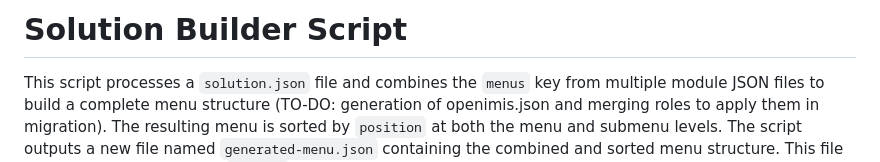
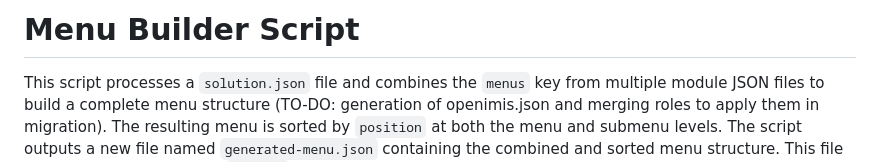
Before and after one commit to openimis/solution-builder, a Markdown page: README.md, the part around the change. Rendered like a GitHub page.

Commit message:
OSB-23: changed first section name to reffer to menu builder

```diff
--- a/README.md
+++ b/README.md
@@ -1,4 +1,4 @@
-# Solution Builder Script
+# Menu Builder Script
 
 This script processes a `solution.json` file and combines the `menus` key from multiple module JSON files to build a complete menu structure (TO-DO: generation of openimis.json and merging roles to apply them in migration).
 The resulting menu is sorted by `position` at both the menu and submenu levels. The script outputs a new file named `generated-menu.json` containing the combined and sorted menu structure.
```
